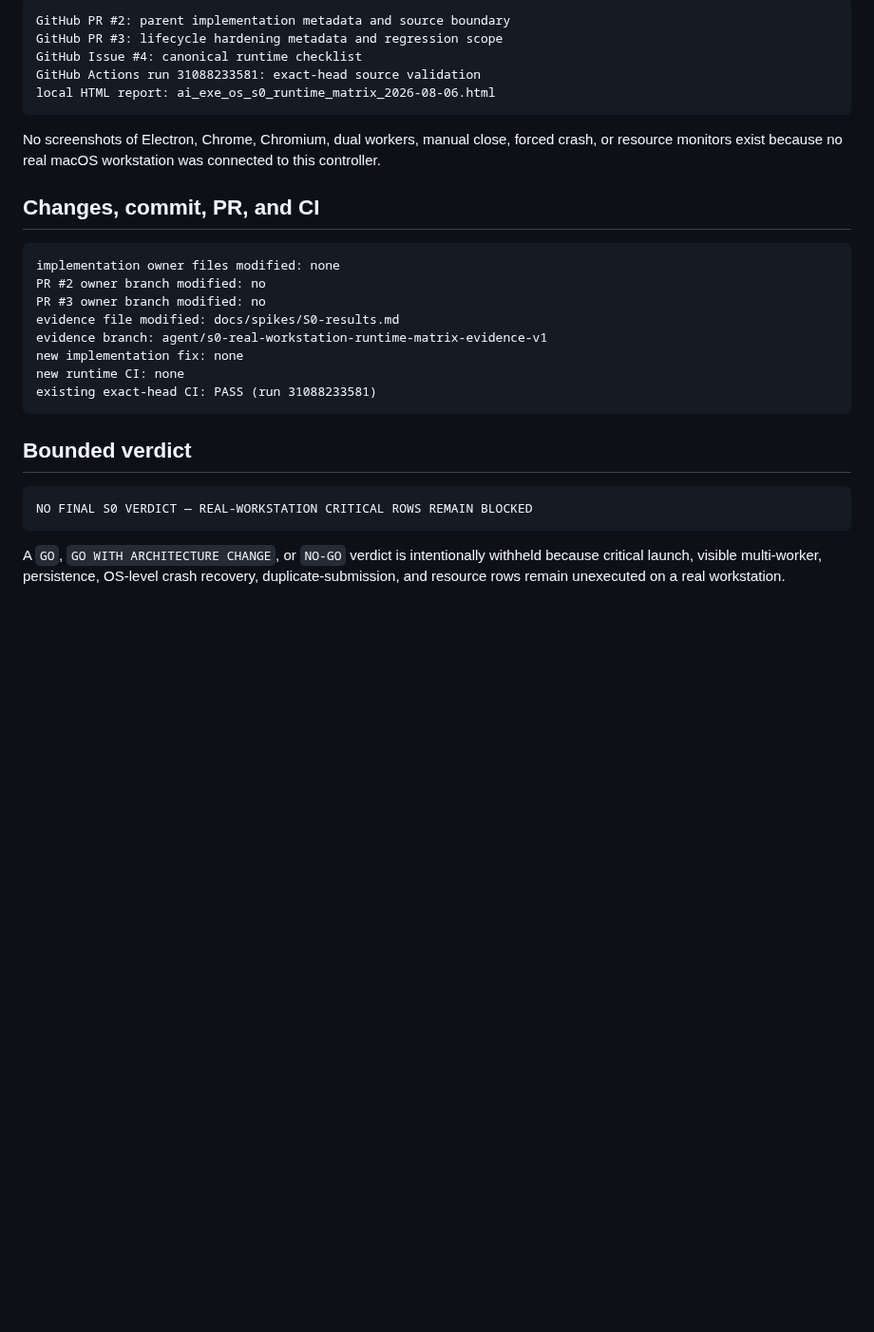
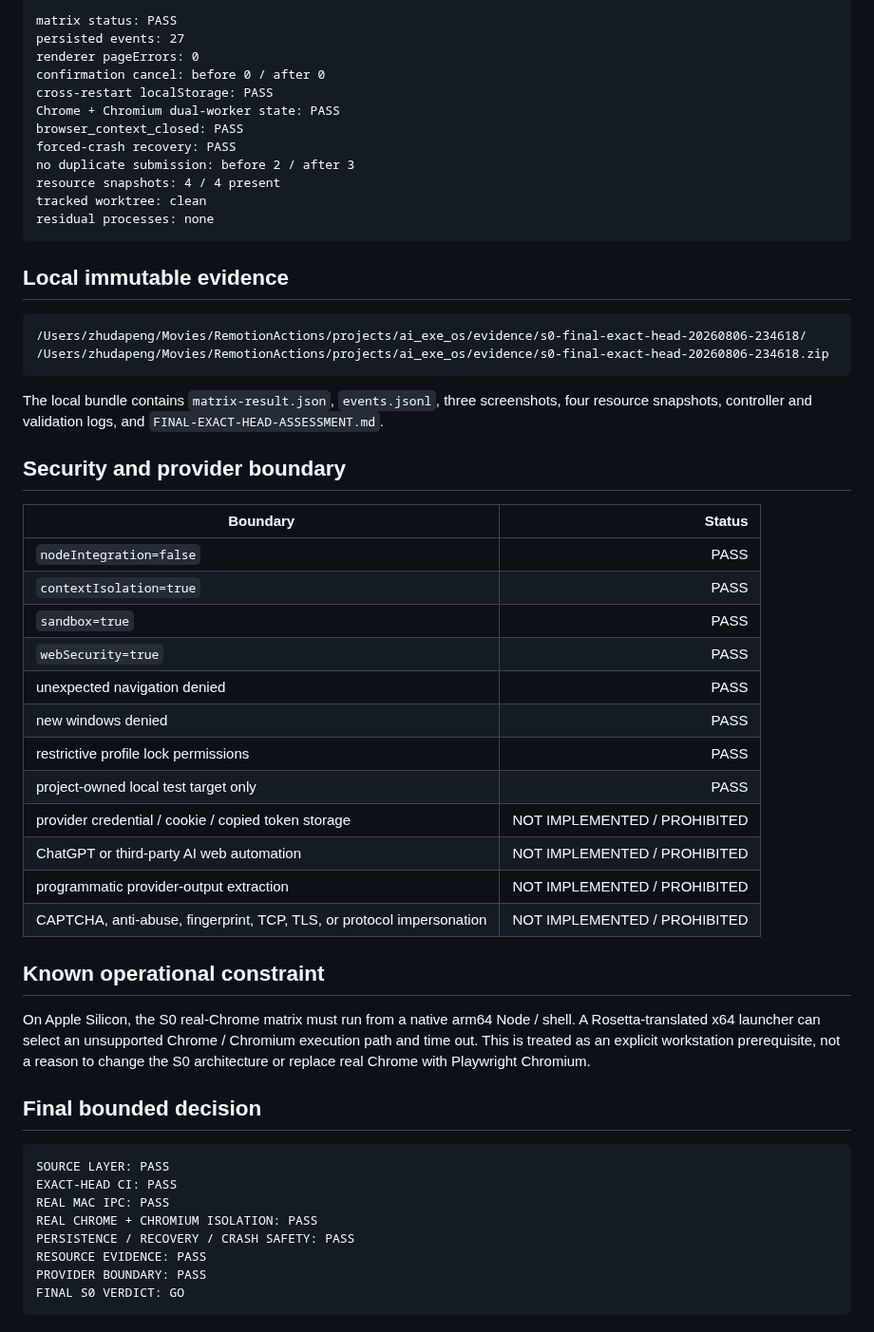
Before and after one commit to moseszhu999/ai_exe_os, a Markdown page: docs/spikes/S0-results.md, the part around one of its changes. Shown at 95% size. Rendered like a GitHub page; blank space fills up the shorter version.

````diff
--- a/docs/spikes/S0-results.md
+++ b/docs/spikes/S0-results.md
@@ -126,31 +104,58 @@ The exact-head CI provider scan passed. The reviewed worker target is the projec
 
 ```text
-GitHub PR #2: parent implementation metadata and source boundary
-GitHub PR #3: lifecycle hardening metadata and regression scope
-GitHub Issue #4: canonical runtime checklist
-GitHub Actions run 31088233581: exact-head source validation
-local HTML report: ai_exe_os_s0_runtime_matrix_2026-08-06.html
+matrix status: PASS
+persisted events: 27
+renderer pageErrors: 0
+confirmation cancel: before 0 / after 0
+cross-restart localStorage: PASS
+Chrome + Chromium dual-worker state: PASS
+browser_context_closed: PASS
+forced-crash recovery: PASS
+no duplicate submission: before 2 / after 3
+resource snapshots: 4 / 4 present
+tracked worktree: clean
+residual processes: none
 ```
 
-No screenshots of Electron, Chrome, Chromium, dual workers, manual close, forced crash, or resource monitors exist because no real macOS workstation was connected to this controller.
-
-## Changes, commit, PR, and CI
+## Local immutable evidence
 
 ```text
-implementation owner files modified: none
-PR #2 owner branch modified: no
-PR #3 owner branch modified: no
-evidence file modified: docs/spikes/S0-results.md
-evidence branch: agent/s0-real-workstation-runtime-matrix-evidence-v1
-new implementation fix: none
-new runtime CI: none
-existing exact-head CI: PASS (run 31088233581)
+/Users/zhudapeng/Movies/RemotionActions/projects/ai_exe_os/evidence/s0-final-exact-head-20260806-234618/
+/Users/zhudapeng/Movies/RemotionActions/projects/ai_exe_os/evidence/s0-final-exact-head-20260806-234618.zip
 ```
 
-## Bounded verdict
+The local bundle contains `matrix-result.json`, `events.jsonl`, three screenshots, four resource snapshots, controller and validation logs, and `FINAL-EXACT-HEAD-ASSESSMENT.md`.
+
+## Security and provider boundary
+
+| Boundary | Status |
+|---|---:|
+| `nodeIntegration=false` | PASS |
+| `contextIsolation=true` | PASS |
+| `sandbox=true` | PASS |
+| `webSecurity=true` | PASS |
+| unexpected navigation denied | PASS |
+| new windows denied | PASS |
+| restrictive profile lock permissions | PASS |
+| project-owned local test target only | PASS |
+| provider credential / cookie / copied token storage | NOT IMPLEMENTED / PROHIBITED |
+| ChatGPT or third-party AI web automation | NOT IMPLEMENTED / PROHIBITED |
+| programmatic provider-output extraction | NOT IMPLEMENTED / PROHIBITED |
+| CAPTCHA, anti-abuse, fingerprint, TCP, TLS, or protocol impersonation | NOT IMPLEMENTED / PROHIBITED |
+
+## Known operational constraint
+
+On Apple Silicon, the S0 real-Chrome matrix must run from a native arm64 Node / shell. A Rosetta-translated x64 launcher can select an unsupported Chrome / Chromium execution path and time out. This is treated as an explicit workstation prerequisite, not a reason to change the S0 architecture or replace real Chrome with Playwright Chromium.
+
+## Final bounded decision
 
 ```text
-NO FINAL S0 VERDICT — REAL-WORKSTATION CRITICAL ROWS REMAIN BLOCKED
+SOURCE LAYER: PASS
+EXACT-HEAD CI: PASS
+REAL MAC IPC: PASS
+REAL CHROME + CHROMIUM ISOLATION: PASS
+PERSISTENCE / RECOVERY / CRASH SAFETY: PASS
+RESOURCE EVIDENCE: PASS
+PROVIDER BOUNDARY: PASS
+FINAL S0 VERDICT: GO
 ```
-
-A `GO`, `GO WITH ARCHITECTURE CHANGE`, or `NO-GO` verdict is intentionally withheld because critical launch, visible multi-worker, persistence, OS-level crash recovery, duplicate-submission, and resource rows remain unexecuted on a real workstation.
````
Also changed, not shown: other parts of docs/spikes/S0-results.md (+75 -97 lines).
